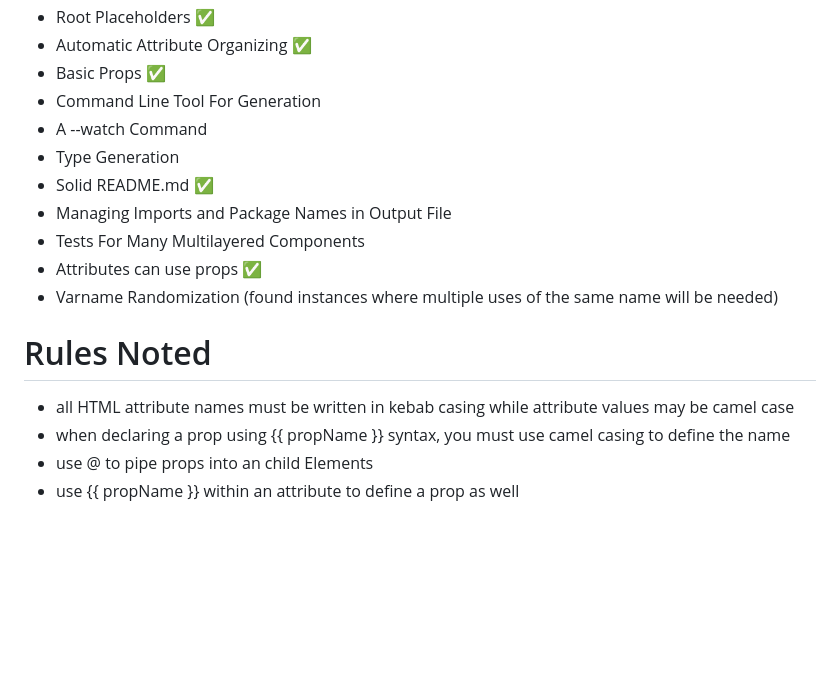
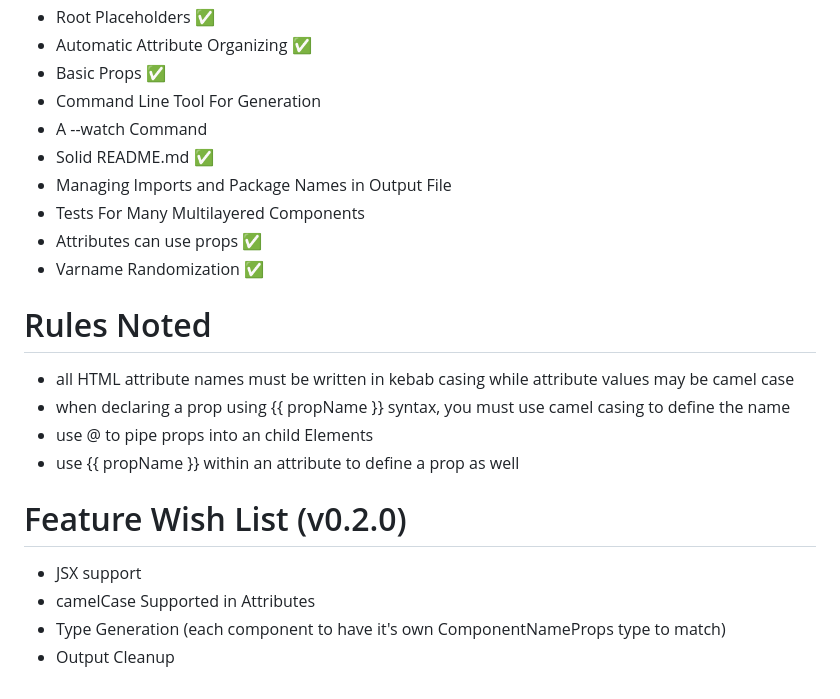
Before and after one commit to Phillip-England/fmtly, a Markdown page: README.md, the part around the change. Rendered like a GitHub page; blank space fills up the shorter version.

Commit message:
README updated with v0.2.0 wish list

```diff
--- a/README.md
+++ b/README.md
@@ -362,15 +362,20 @@ Now, `GreetingCard()` will expect a name, which will be piped into the context o
 - Basic Props ✅
 - Command Line Tool For Generation
 - A --watch Command
-- Type Generation
 - Solid README.md ✅
 - Managing Imports and Package Names in Output File
 - Tests For Many Multilayered Components
 - Attributes can use props ✅
-- Varname Randomization (found instances where multiple uses of the same name will be needed)
+- Varname Randomization ✅
 
 # Rules Noted
 - all HTML attribute names must be written in kebab casing while attribute values may be camel case
 - when declaring a prop using {{ propName }} syntax, you must use camel casing to define the name
 - use @ to pipe props into an child Elements
 - use {{ propName }} within an attribute to define a prop as well
+
+# Feature Wish List (v0.2.0)
+- JSX <SingleTag/> support
+- camelCase Supported in Attributes
+- Type Generation (each component to have it's own ComponentNameProps type to match)
+- Output Cleanup
```
